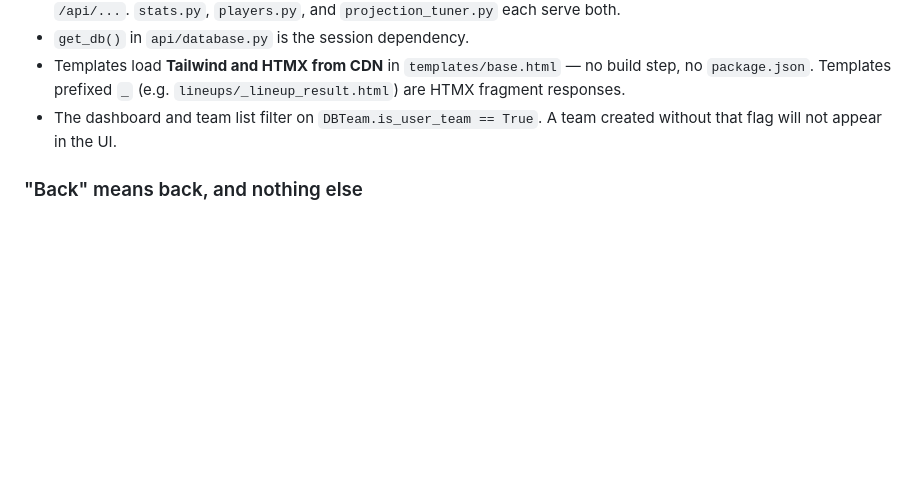
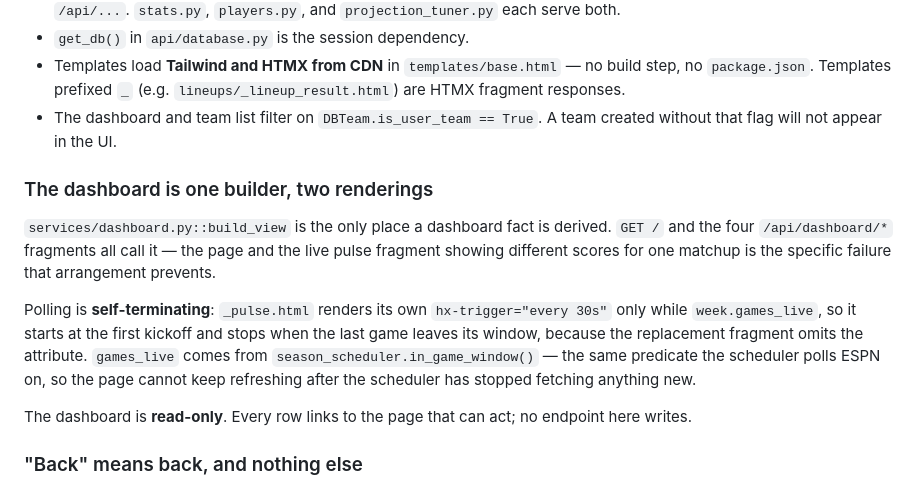
Before and after one commit to cbcom-wq/pigskin_mastermind, a Markdown page: CLAUDE.md, the part around the change. GitHub-like rendering; blank space fills up the shorter version.

Commit message:
docs: record the dashboard's builder and polling contract
Co-Authored-By: Claude Opus 5 <noreply@anthropic.com>

```diff
--- a/CLAUDE.md
+++ b/CLAUDE.md
@@ -683,6 +683,24 @@ CLI: `pigskin stats import-advanced --years Y[,Y]`; the scheduler runs it daily.
 - The dashboard and team list filter on `DBTeam.is_user_team == True`. A team created without that
   flag will not appear in the UI.
 
+### The dashboard is one builder, two renderings
+
+`services/dashboard.py::build_view` is the only place a dashboard fact is
+derived. `GET /` and the four `/api/dashboard/*` fragments all call it — the
+page and the live pulse fragment showing different scores for one matchup is
+the specific failure that arrangement prevents.
+
+Polling is **self-terminating**: `_pulse.html` renders its own
+`hx-trigger="every 30s"` only while `week.games_live`, so it starts at the
+first kickoff and stops when the last game leaves its window, because the
+replacement fragment omits the attribute. `games_live` comes from
+`season_scheduler.in_game_window()` — the same predicate the scheduler polls
+ESPN on, so the page cannot keep refreshing after the scheduler has stopped
+fetching anything new.
+
+The dashboard is **read-only**. Every row links to the page that can act; no
+endpoint here writes.
+
 ### "Back" means back, and nothing else
 
 Four conventions used to compete here — a breadcrumb, a hardcoded `Back to <somewhere>`, a `?back=`
```
Also changed, not shown: docs/PROJECT_STATUS.md (+1 -1 lines).
